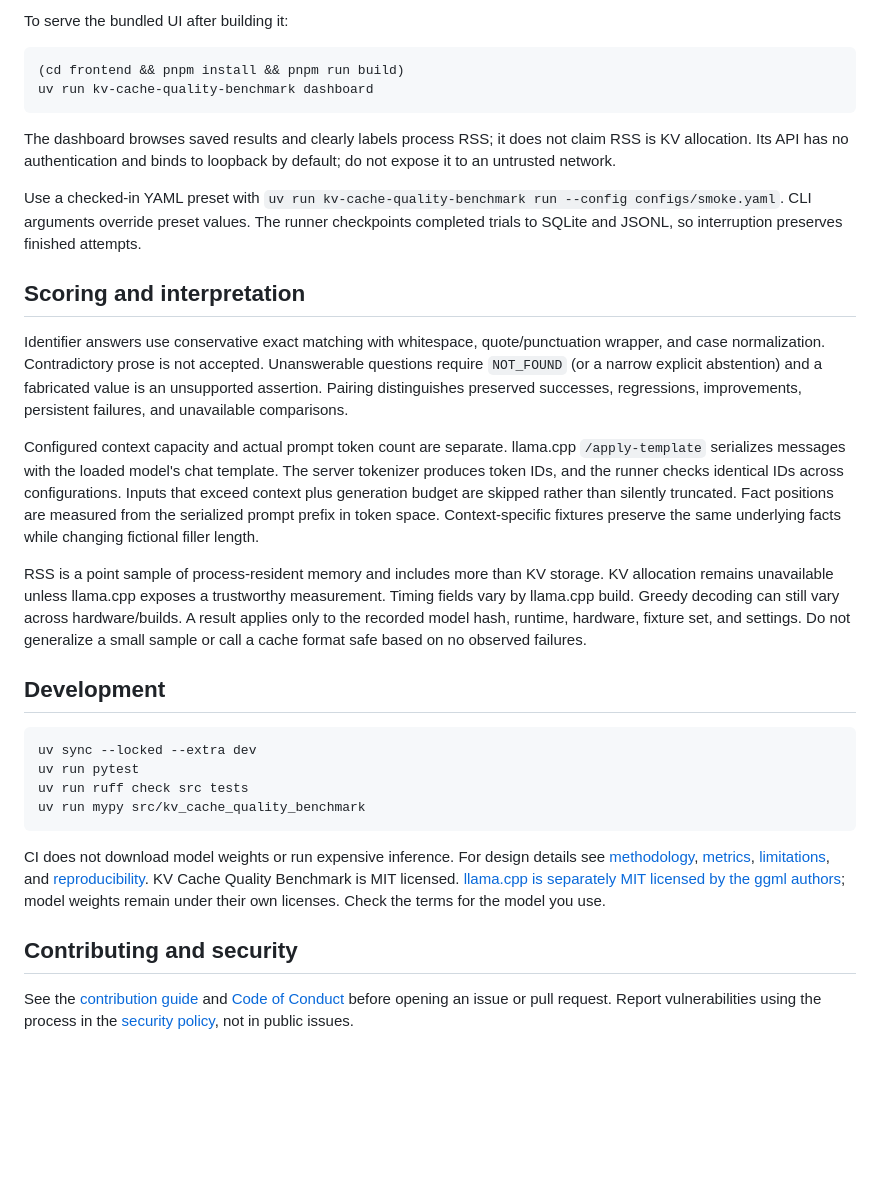
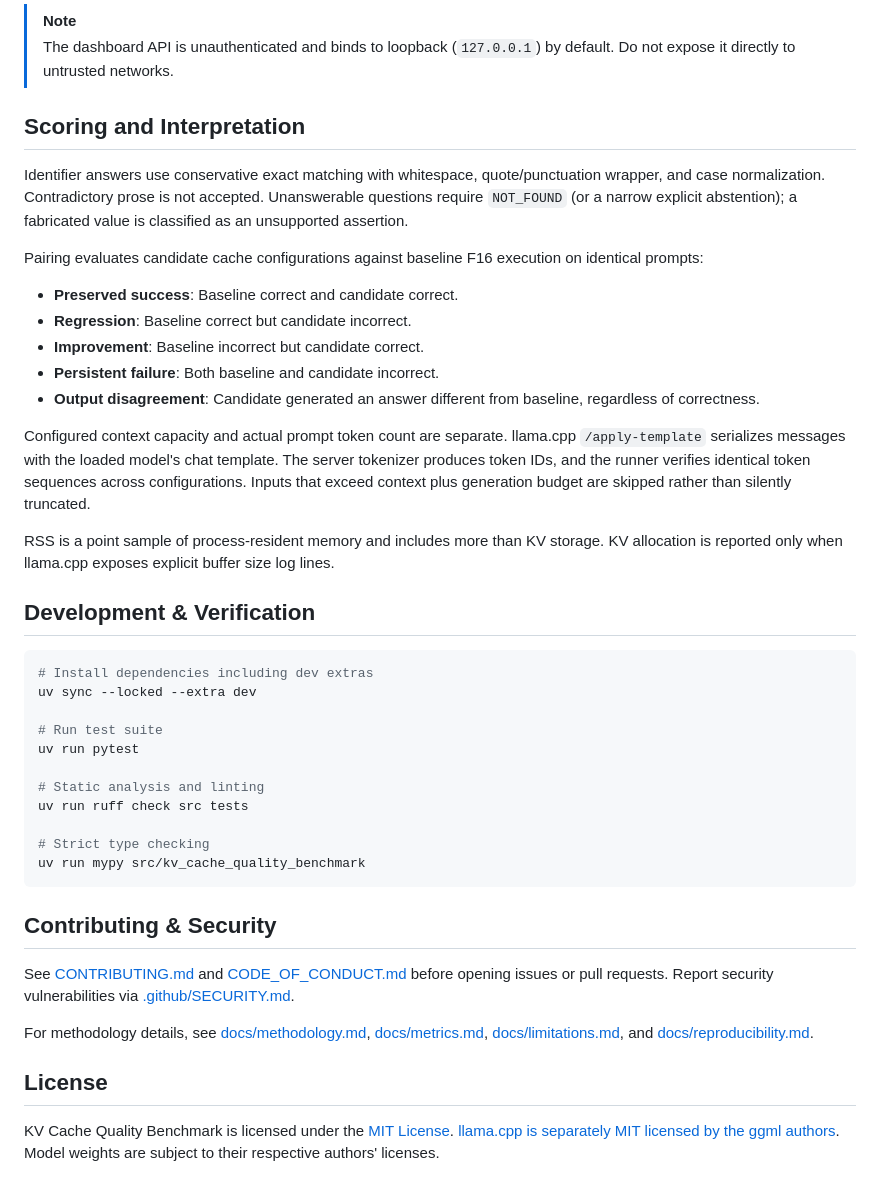
Before and after one commit to ranajahanzaib/kv-cache-quality-benchmark, a Markdown page: README.md, the part around one of its changes. Drawn GitHub-style; blank space fills up the shorter version.

````diff
--- a/README.md
+++ b/README.md
@@ -91,34 +144,46 @@ Open the Vite URL printed in terminal 2. It proxies API requests to `127.0.0.1:8
 
-To serve the bundled UI after building it:
+> [!NOTE]
+> The dashboard API is unauthenticated and binds to loopback (`127.0.0.1`) by default. Do not expose it directly to untrusted networks.
+
+## Scoring and Interpretation
+
+Identifier answers use conservative exact matching with whitespace, quote/punctuation wrapper, and case normalization. Contradictory prose is not accepted. Unanswerable questions require `NOT_FOUND` (or a narrow explicit abstention); a fabricated value is classified as an unsupported assertion.
+
+Pairing evaluates candidate cache configurations against baseline F16 execution on identical prompts:
+
+- **Preserved success**: Baseline correct and candidate correct.
+- **Regression**: Baseline correct but candidate incorrect.
+- **Improvement**: Baseline incorrect but candidate correct.
+- **Persistent failure**: Both baseline and candidate incorrect.
+- **Output disagreement**: Candidate generated an answer different from baseline, regardless of correctness.
+
+Configured context capacity and actual prompt token count are separate. llama.cpp `/apply-template` serializes messages with the loaded model's chat template. The server tokenizer produces token IDs, and the runner verifies identical token sequences across configurations. Inputs that exceed context plus generation budget are skipped rather than silently truncated.
+
+RSS is a point sample of process-resident memory and includes more than KV storage. KV allocation is reported only when llama.cpp exposes explicit buffer size log lines.
+
+## Development & Verification
 
 ```bash
-(cd frontend && pnpm install && pnpm run build)
-uv run kv-cache-quality-benchmark dashboard
-```
+# Install dependencies including dev extras
+uv sync --locked --extra dev
 
-The dashboard browses saved results and clearly labels process RSS; it does not claim RSS is KV allocation. Its API has no authentication and binds to loopback by default; do not expose it to an untrusted network.
+# Run test suite
+uv run pytest
 
-Use a checked-in YAML preset with `uv run kv-cache-quality-benchmark run --config configs/smoke.yaml`. CLI arguments override preset values. The runner checkpoints completed trials to SQLite and JSONL, so interruption preserves finished attempts.
+# Static analysis and linting
+uv run ruff check src tests
 
-## Scoring and interpretation
-
-Identifier answers use conservative exact matching with whitespace, quote/punctuation wrapper, and case normalization. Contradictory prose is not accepted. Unanswerable questions require `NOT_FOUND` (or a narrow explicit abstention) and a fabricated value is an unsupported assertion. Pairing distinguishes preserved successes, regressions, improvements, persistent failures, and unavailable comparisons.
-
-Configured context capacity and actual prompt token count are separate. llama.cpp `/apply-template` serializes messages with the loaded model's chat template. The server tokenizer produces token IDs, and the runner checks identical IDs across configurations. Inputs that exceed context plus generation budget are skipped rather than silently truncated. Fact positions are measured from the serialized prompt prefix in token space. Context-specific fixtures preserve the same underlying facts while changing fictional filler length.
-
-RSS is a point sample of process-resident memory and includes more than KV storage. KV allocation remains unavailable unless llama.cpp exposes a trustworthy measurement. Timing fields vary by llama.cpp build. Greedy decoding can still vary across hardware/builds. A result applies only to the recorded model hash, runtime, hardware, fixture set, and settings. Do not generalize a small sample or call a cache format safe based on no observed failures.
-
-## Development
-
-```bash
-uv sync --locked --extra dev
-uv run pytest
-uv run ruff check src tests
+# Strict type checking
 uv run mypy src/kv_cache_quality_benchmark
 ```
 
-CI does not download model weights or run expensive inference. For design details see [methodology](docs/methodology.md), [metrics](docs/metrics.md), [limitations](docs/limitations.md), and [reproducibility](docs/reproducibility.md). KV Cache Quality Benchmark is MIT licensed. [llama.cpp is separately MIT licensed by the ggml authors](https://github.com/ggml-org/llama.cpp/blob/master/LICENSE); model weights remain under their own licenses. Check the terms for the model you use.
+## Contributing & Security
 
-## Contributing and security
+See [CONTRIBUTING.md](CONTRIBUTING.md) and [CODE_OF_CONDUCT.md](CODE_OF_CONDUCT.md) before opening issues or pull requests. Report security vulnerabilities via [.github/SECURITY.md](.github/SECURITY.md).
 
-See the [contribution guide](CONTRIBUTING.md) and [Code of Conduct](CODE_OF_CONDUCT.md) before opening an issue or pull request. Report vulnerabilities using the process in the [security policy](.github/SECURITY.md), not in public issues.
+For methodology details, see [docs/methodology.md](docs/methodology.md), [docs/metrics.md](docs/metrics.md), [docs/limitations.md](docs/limitations.md), and [docs/reproducibility.md](docs/reproducibility.md).
+
+## License
+
+KV Cache Quality Benchmark is licensed under the [MIT License](LICENSE).
+[llama.cpp is separately MIT licensed by the ggml authors](https://github.com/ggml-org/llama.cpp/blob/master/LICENSE). Model weights are subject to their respective authors' licenses.
````
Also changed, not shown: other parts of README.md (+70 -17 lines), docs/screenshots/cli-demo.png (added), docs/screenshots/context.png (added), docs/screenshots/failures.png (added), docs/screenshots/fidelity.png (added), docs/screenshots/overview.png (added).
